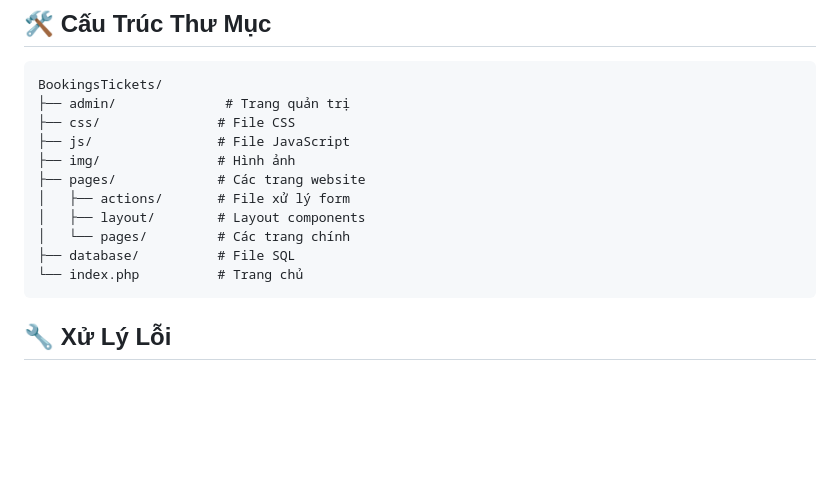
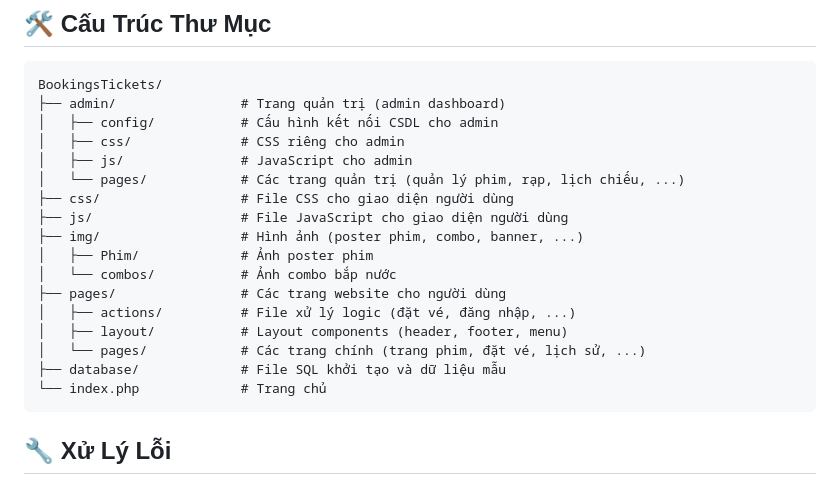
Before and after one commit to XuanDuTapCode200505/BookingsTickets, a Markdown page: README.md, the part around the change. GitHub-like rendering; blank space fills up the shorter version.

Commit message:
Cập nhật Readme

````diff
--- a/README.md
+++ b/README.md
@@ -88,16 +88,22 @@
 
 ```
 BookingsTickets/
-├── admin/              # Trang quản trị
-├── css/               # File CSS
-├── js/                # File JavaScript
-├── img/               # Hình ảnh
-├── pages/             # Các trang website
-│   ├── actions/       # File xử lý form
-│   ├── layout/        # Layout components
-│   └── pages/         # Các trang chính
-├── database/          # File SQL
-└── index.php          # Trang chủ
+├── admin/                # Trang quản trị (admin dashboard)
+│   ├── config/           # Cấu hình kết nối CSDL cho admin
+│   ├── css/              # CSS riêng cho admin
+│   ├── js/               # JavaScript cho admin
+│   └── pages/            # Các trang quản trị (quản lý phim, rạp, lịch chiếu, ...)
+├── css/                  # File CSS cho giao diện người dùng
+├── js/                   # File JavaScript cho giao diện người dùng
+├── img/                  # Hình ảnh (poster phim, combo, banner, ...)
+│   ├── Phim/             # Ảnh poster phim
+│   └── combos/           # Ảnh combo bắp nước
+├── pages/                # Các trang website cho người dùng
+│   ├── actions/          # File xử lý logic (đặt vé, đăng nhập, ...)
+│   ├── layout/           # Layout components (header, footer, menu)
+│   └── pages/            # Các trang chính (trang phim, đặt vé, lịch sử, ...)
+├── database/             # File SQL khởi tạo và dữ liệu mẫu
+└── index.php             # Trang chủ
 ```
 
 ## 🔧 Xử Lý Lỗi
````
